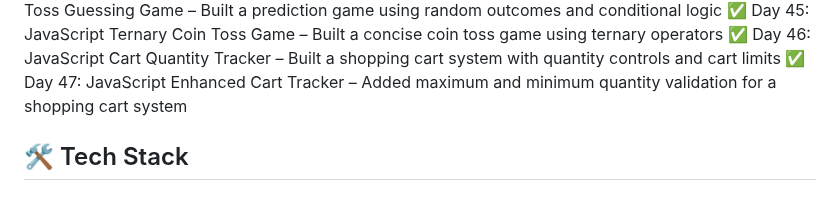
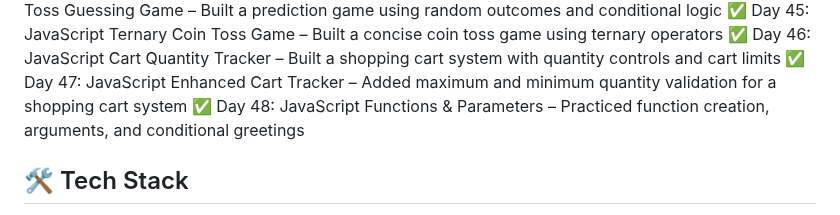
Before and after one commit to bhawnagupta24/100-days-of-code, a Markdown page: README.md, the part around the change. Drawn GitHub-style.

Commit message:
Updated progress: Completed Day 48 - JavaScript Functions and Parameters

```diff
--- a/README.md
+++ b/README.md
@@ -54,6 +54,8 @@ using HTML, CSS, JavaScript, UI/UX, and React (later phase).
 ✅ Day 45: JavaScript Ternary Coin Toss Game – Built a concise coin toss game using ternary operators
 ✅ Day 46: JavaScript Cart Quantity Tracker – Built a shopping cart system with quantity controls and cart limits
 ✅ Day 47: JavaScript Enhanced Cart Tracker – Added maximum and minimum quantity validation for a shopping cart system
+✅ Day 48: JavaScript Functions & Parameters – Practiced function creation, arguments, and conditional greetings
+
 
 
 
```
